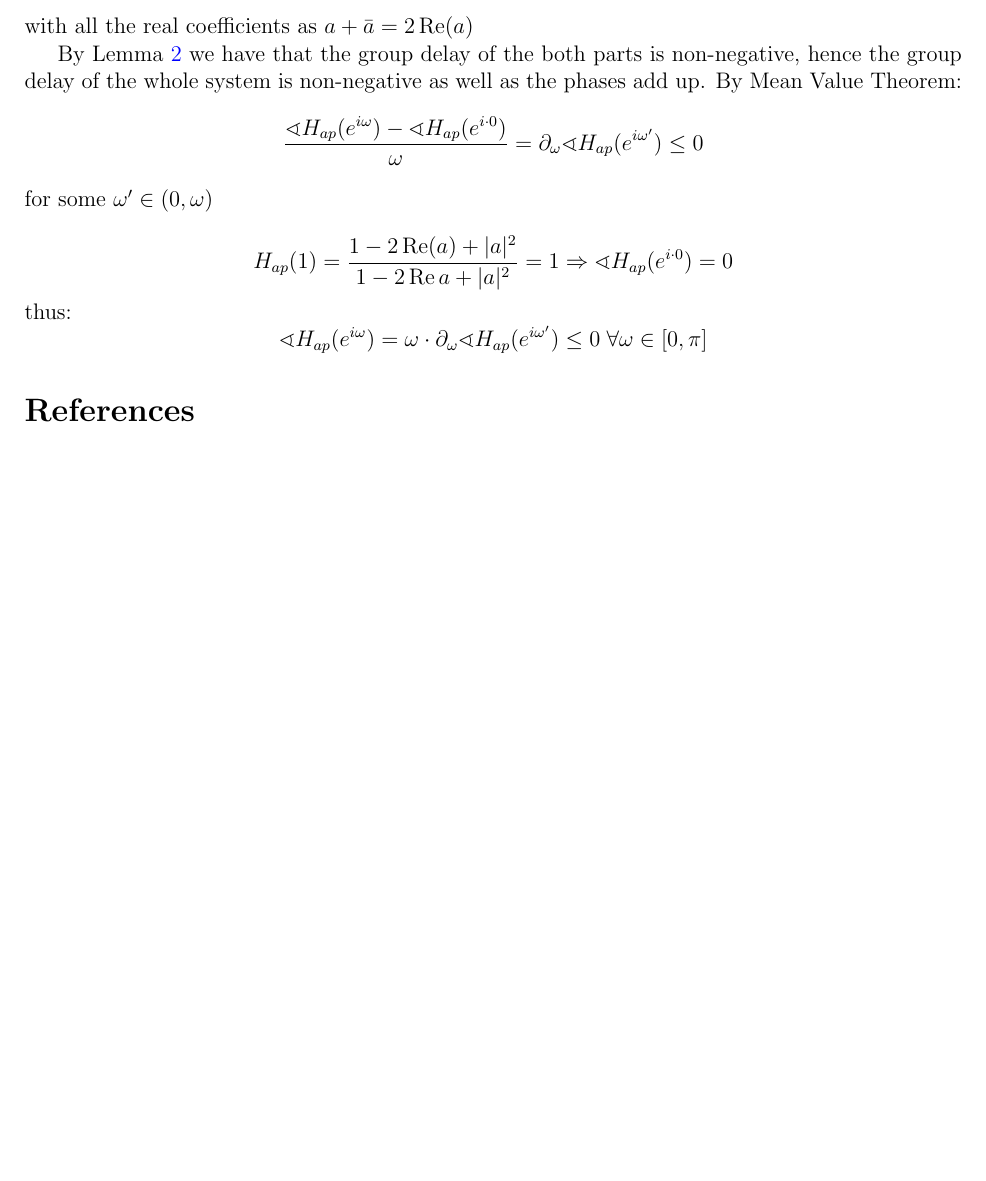
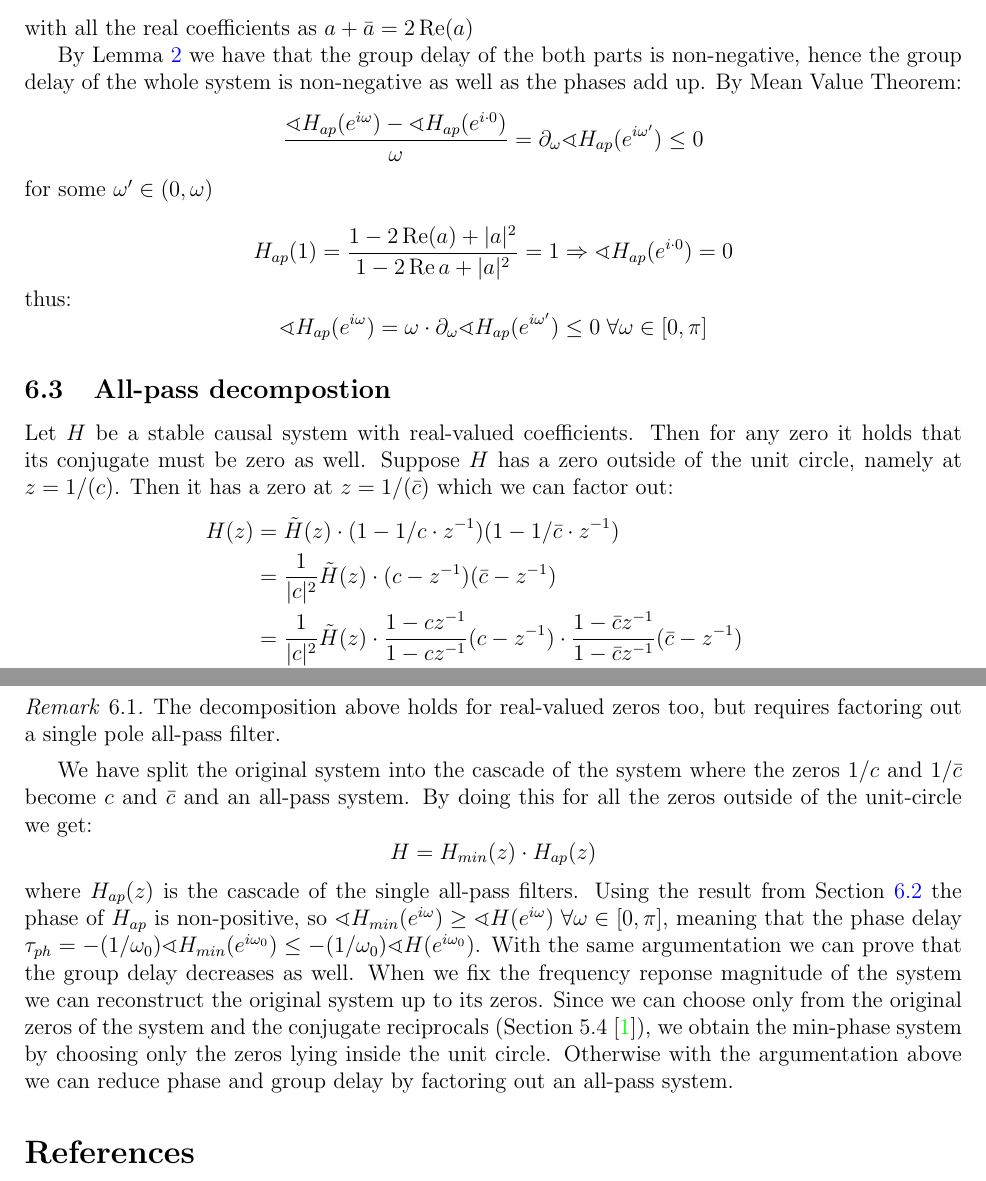
Before and after one commit to geekrope/dft, a LaTeX document (notes/notes.tex, which reads notes/minimum_phase.tex): part of page 31 of 31 before the commit and two parts of pages 28 and 29 of 29 after it, the two joined at a grey line, cut so that both start at the same text, the shorter picture padded with empty space. Compiled offline with pdfLaTeX.

Commit message:
Add min phase theory + implementation for FIR system

```diff
--- a/notes/minimum_phase.tex
+++ b/notes/minimum_phase.tex
@@ -268,3 +268,21 @@ for some $\omega' \in (0, \omega)$
     = 1 \Rightarrow \arg H_{ap}(e^{i \cdot 0}) = 0\]
 thus:
 \[\arg H_{ap}(e^{i\omega}) = \omega \cdot \partial_{\omega} \arg H_{ap}(e^{i\omega'}) \leq 0 \; \forall \omega \in [0, \pi]\]
+
+\subsection{All-pass decompostion}
+Let $H$ be a stable causal system with real-valued coefficients. Then for any zero it holds that its conjugate must be zero as well. Suppose $H$ has a zero outside of the unit circle, namely at $z = 1/(c)$. Then it has a zero at $z = 1/(\bar{c})$ which we can factor out:
+\begin{align*}
+    H(z)
+     & = \tilde{H}(z) \cdot (1 - 1/c \cdot z^{-1}) (1 - 1/\bar{c} \cdot z^{-1})
+    \\ &= \frac{1}{|c|^2} \tilde{H}(z) \cdot (c - z^{-1}) (\bar{c} - z^{-1})
+    \\ &= \frac{1}{|c|^2}\tilde{H}(z) \cdot \frac{1 - c z^{-1}}{1 - c z^{-1}}(c - z^{-1}) \cdot \frac{1 - \bar{c} z^{-1}}{1 - \bar{c} z^{-1}}(\bar{c} - z^{-1})
+    \\ &= \frac{1}{|c|^2}\tilde{H}(z) \cdot (1 - c z^{-1}) (1 - \bar{c} z^{-1}) \cdot \frac{c - z^{-1}}{1 - \bar{c} z^{-1}} \cdot \frac{\bar{c} - z^{-1}}{1 - c z^{-1}}
+\end{align*}
+
+\begin{remark}
+    The decomposition above holds for real-valued zeros too, but requires factoring out a single pole all-pass filter.
+\end{remark}
+
+We have split the original system into the cascade of the system where the zeros $1/{c}$ and $1/\bar{c}$ become $c$ and $\bar{c}$ and an all-pass system. By doing this for all the zeros outside of the unit-circle we get:
+\[H = H_{min}(z) \cdot H_{ap}(z)\]
+where $H_{ap}(z)$ is the cascade of the single all-pass filters. Using the result from Section~\ref{sec:allpass} the phase of $H_{ap}$ is non-positive, so $\arg H_{min}(e^{i\omega}) \geq \arg H(e^{i\omega}) \; \forall \omega \in [0, \pi]$, meaning that the phase delay $\tau_{ph} = -(1 / \omega_0) \arg H_{min}(e^{i\omega_0}) \leq -(1 / \omega_0) \arg H(e^{i\omega_0})$. With the same argumentation we can prove that the group delay decreases as well. When we fix the frequency reponse magnitude of the system we can reconstruct the original system up to its zeros. Since we can choose only from the original zeros of the system and the conjugate reciprocals (Section 5.4~\cite{oppenheim2010discrete}), we obtain the min-phase system by choosing only the zeros lying inside the unit circle. Otherwise with the argumentation above we can reduce phase and group delay by factoring out an all-pass system.
```
Also changed, not shown: notes/fft.tex (+1 -1 lines), notes/iir.tex (+0 -2 lines), notes/notes.tex (+0 -6 lines), plots/notch_freq_response.pdf, plots/notch_freq_response_unscaled.pdf, plots/notch_phase_response.pdf, plots/notch_topology.pdf, notes/minimum_phase.tex (10 more changed lines), 7 other files. Lines whose indentation alone changed are shown as unchanged.
